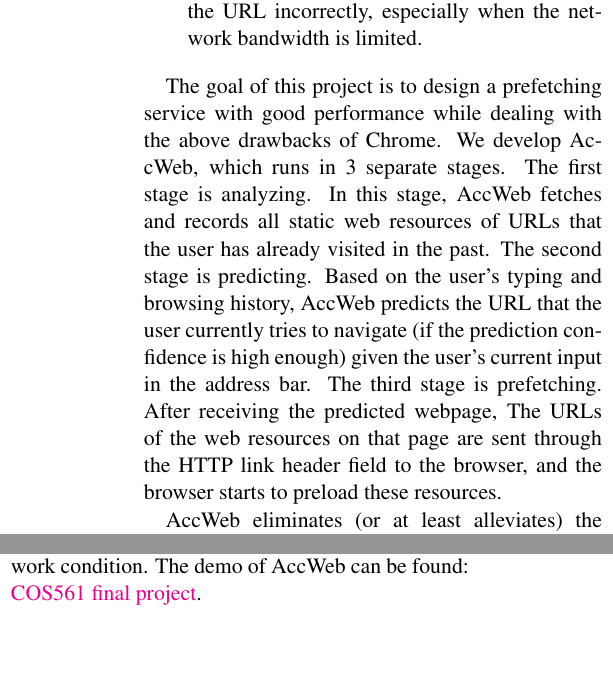
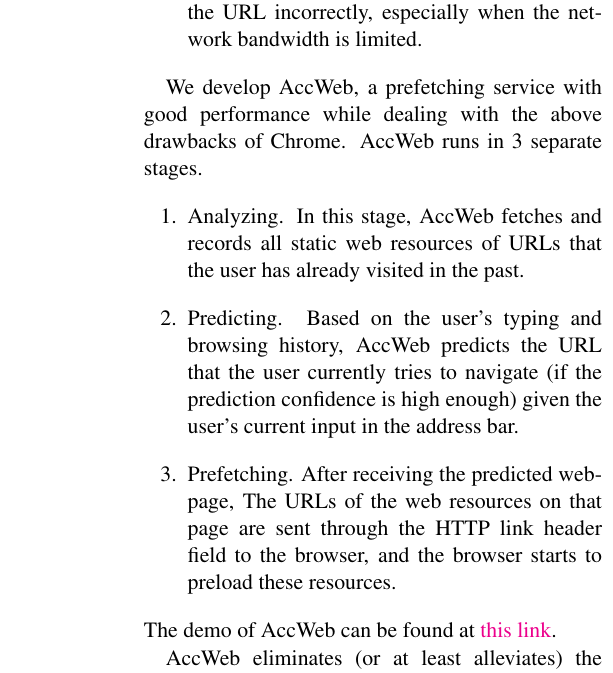
Before and after one commit to caiqizhe/COS561_final_project, a LaTeX paper (report/report_cos561.tex, which reads report/intro.tex): two parts of the columns of page 2 of 7 before the commit and part of one column of page 2 of 7 after it, the two joined at a grey line, cut so that both start at the same text. Compiled offline with pdfLaTeX.

Commit message:
minor mods

```diff
--- a/report/intro.tex
+++ b/report/intro.tex
@@ -19,6 +19,14 @@
 	\item When a URL is predicted, the majority of the web resources associated with that URL will be preloaded, regardless of the user's need. For that reason, the cost of prefetching unneeded web resources will be huge if Chrome predicts the URL incorrectly, especially when the network bandwidth is limited.
 \end{itemize}
 
-The goal of this project is to design a prefetching service with good performance while dealing with the above drawbacks of Chrome. We develop AccWeb, which runs in 3 separate stages. The first stage is analyzing. In this stage, AccWeb fetches and records all static web resources of URLs that the user has already visited in the past. The second stage is predicting. Based on the user's typing and browsing history, AccWeb predicts the URL that the user currently tries to navigate (if the prediction confidence is high enough) given the user's current input in the address bar. The third stage is prefetching. After receiving the predicted webpage, The URLs of the web resources on that page are sent through the HTTP link header field to the browser, and the browser starts to preload these resources.
+We develop AccWeb, a prefetching service with good performance while dealing with the above drawbacks of Chrome. AccWeb runs in 3 separate stages.
+\begin{enumerate}
+	\item Analyzing. In this stage, AccWeb fetches and records all static web resources of URLs that the user has already visited in the past.
+	\item Predicting. Based on the user's typing and browsing history, AccWeb predicts the URL that the user currently tries to navigate (if the prediction confidence is high enough) given the user's current input in the address bar.
+	\item Prefetching. After receiving the predicted webpage, The URLs of the web resources on that page are sent through the HTTP link header field to the browser, and the browser starts to preload these resources.
+\end{enumerate}
+%The second stage is predicting. Based on the user's typing and browsing history, AccWeb predicts the URL that the user currently tries to navigate (if the prediction confidence is high enough) given the user's current input in the address bar.
+%The third stage is prefetching. After receiving the predicted webpage, The URLs of the web resources on that page are sent through the HTTP link header field to the browser, and the browser starts to preload these resources.
+The demo of AccWeb can be found at \href{https://github.com/caiqizhe/COS561_final_project}{this link}.
 
-AccWeb eliminates (or at least alleviates) the abovementioned drawbacks of Chrome. First, the user's browsing history is stored in a browser extension called Predictor, so flushing browser history in the browser does not affect prefetching in AccWeb. Second, we design a prediction mechanism that is less conservative than Chrome's, while ensuring a high confidence level. Third, we allow the users to have control over which kinds of resources to be prefetched. Note that different users may have different preferences regarding web performance: some users like to load images as quickly as possible, while others care more about the loading time of texts. In addition, under poor network condition, users might want to limit the prefetching service to lower the cost of wrong predictions and to save bandwidth. We implement different modes (e.g. full mode, limited mode, image mode, etc.) that users can select based on their preferences and network condition. The demo of AccWeb can be found: \href{https://github.com/caiqizhe/COS561_final_project}{COS561 final project}.
+AccWeb eliminates (or at least alleviates) the abovementioned drawbacks of Chrome. First, the user's browsing history is stored in a browser extension called Predictor, so flushing browser history in the browser does not affect prefetching in AccWeb. Second, we design a prediction mechanism that is less conservative than Chrome's, while ensuring a high confidence level. Third, we allow the users to have control over which kinds of resources to be prefetched. Note that different users may have different preferences regarding web performance: some users like to load images as quickly as possible, while others care more about the loading time of texts. In addition, under poor network condition, users might want to limit the prefetching service to lower the cost of wrong predictions and to save bandwidth. We implement different modes (e.g. full mode, limited mode, image mode, etc.) that users can select based on their preferences and network condition.
```
Also changed, not shown: report/design.tex (+1 -1 lines), report/report_cos561.pdf, 4 other files.
